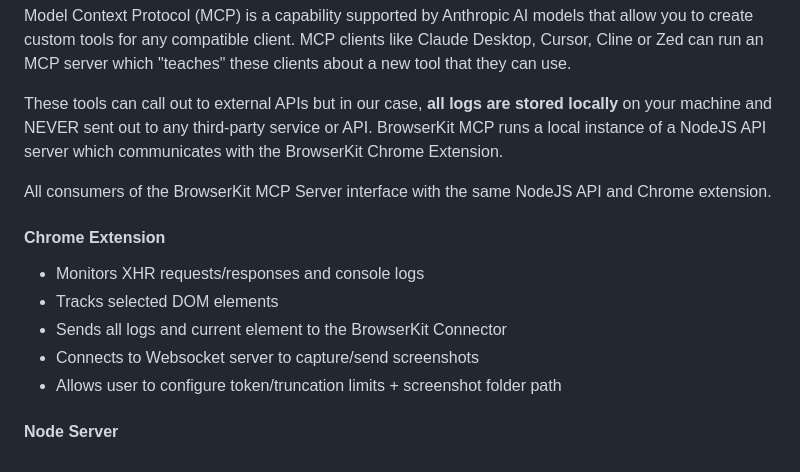
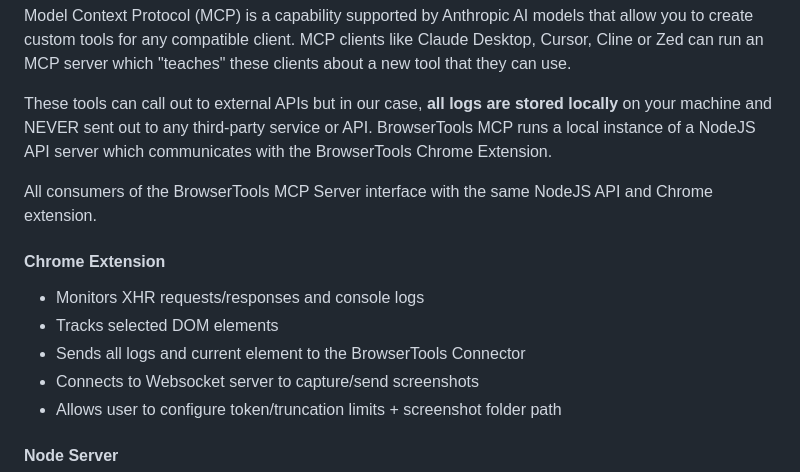
Before and after one commit to yieldlove/prebid-browser-tools-mcp, a Markdown page: README.md, the part around the change. Rendered like a GitHub page.

Commit message:
Update README.md
Removed browser kit reference and replaced with browsertools

```diff
--- a/README.md
+++ b/README.md
@@ -27,15 +27,15 @@ allow you to create custom tools for any compatible client. MCP clients like Cla
 Desktop, Cursor, Cline or Zed can run an MCP server which "teaches" these clients
 about a new tool that they can use.
 
-These tools can call out to external APIs but in our case, **all logs are stored locally** on your machine and NEVER sent out to any third-party service or API. BrowserKit MCP runs a local instance of a NodeJS API server which communicates with the BrowserKit Chrome Extension.
+These tools can call out to external APIs but in our case, **all logs are stored locally** on your machine and NEVER sent out to any third-party service or API. BrowserTools MCP runs a local instance of a NodeJS API server which communicates with the BrowserTools Chrome Extension.
 
-All consumers of the BrowserKit MCP Server interface with the same NodeJS API and Chrome extension.
+All consumers of the BrowserTools MCP Server interface with the same NodeJS API and Chrome extension.
 
 #### Chrome Extension
 
 - Monitors XHR requests/responses and console logs
 - Tracks selected DOM elements
-- Sends all logs and current element to the BrowserKit Connector
+- Sends all logs and current element to the BrowserTools Connector
 - Connects to Websocket server to capture/send screenshots
 - Allows user to configure token/truncation limits + screenshot folder path
 
```
